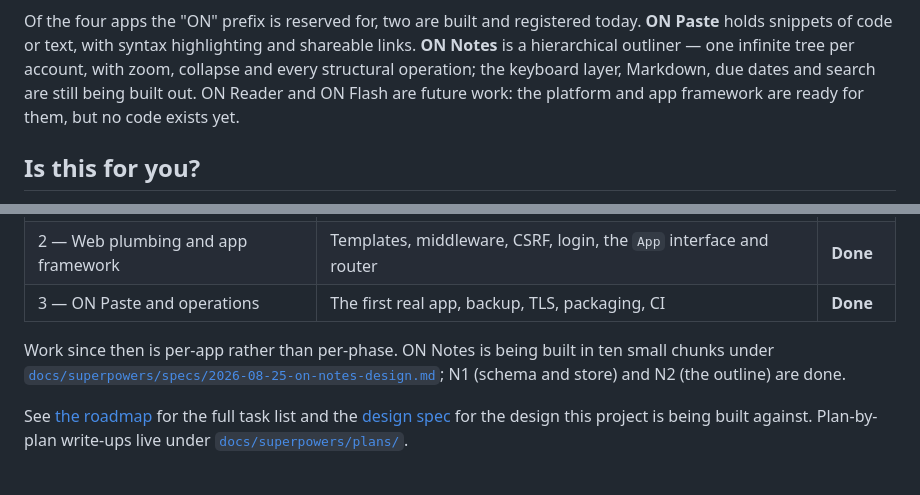
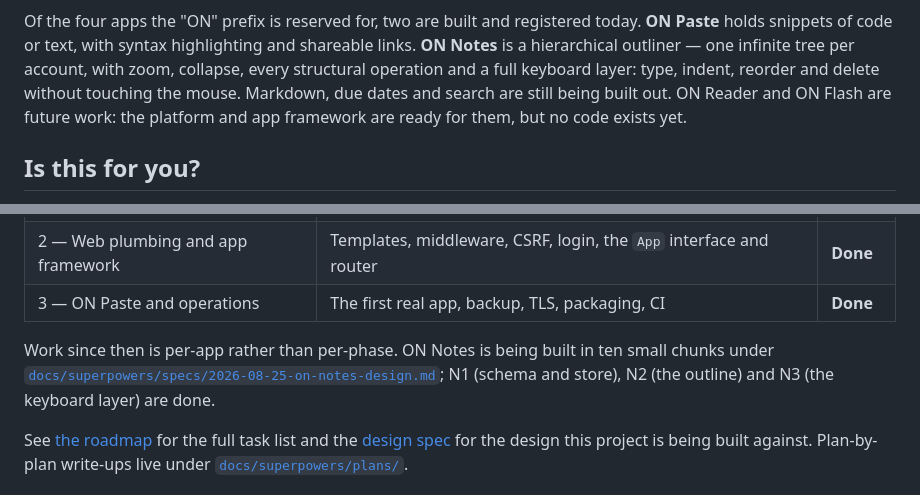
Before and after one commit to iliafrenkel/on-suite, a Markdown page: README.md, 2 parts joined by grey strips. Rendered like a GitHub page.

Commit message:
notes: mark N3 (the keyboard layer) done

```diff
--- a/README.md
+++ b/README.md
@@ -17,10 +17,11 @@ bet, optimised for "one binary, one data directory, nothing else to run."
 Of the four apps the "ON" prefix is reserved for, two are built and registered
 today. **ON Paste** holds snippets of code or text, with syntax highlighting
 and shareable links. **ON Notes** is a hierarchical outliner — one infinite
-tree per account, with zoom, collapse and every structural operation; the
-keyboard layer, Markdown, due dates and search are still being built out. ON
-Reader and ON Flash are future work: the platform and app framework are ready
-for them, but no code exists yet.
+tree per account, with zoom, collapse, every structural operation and a full
+keyboard layer: type, indent, reorder and delete without touching the mouse.
+Markdown, due dates and search are still being built out. ON Reader and ON
+Flash are future work: the platform and app framework are ready for them, but
+no code exists yet.
 
 ## Is this for you?
 
@@ -179,7 +180,8 @@ The three planned build phases are complete.
 Work since then is per-app rather than per-phase. ON Notes is being built in
 ten small chunks under
 [`docs/superpowers/specs/2026-08-25-on-notes-design.md`](docs/superpowers/specs/2026-08-25-on-notes-design.md);
-N1 (schema and store) and N2 (the outline) are done.
+N1 (schema and store), N2 (the outline) and N3 (the keyboard layer) are
+done.
 
 See [the roadmap](docs/superpowers/plans/2026-08-18-on-suite-00-roadmap.md)
 for the full task list and the [design spec](docs/superpowers/specs/2026-08-18-on-suite-platform-design.md)
```
